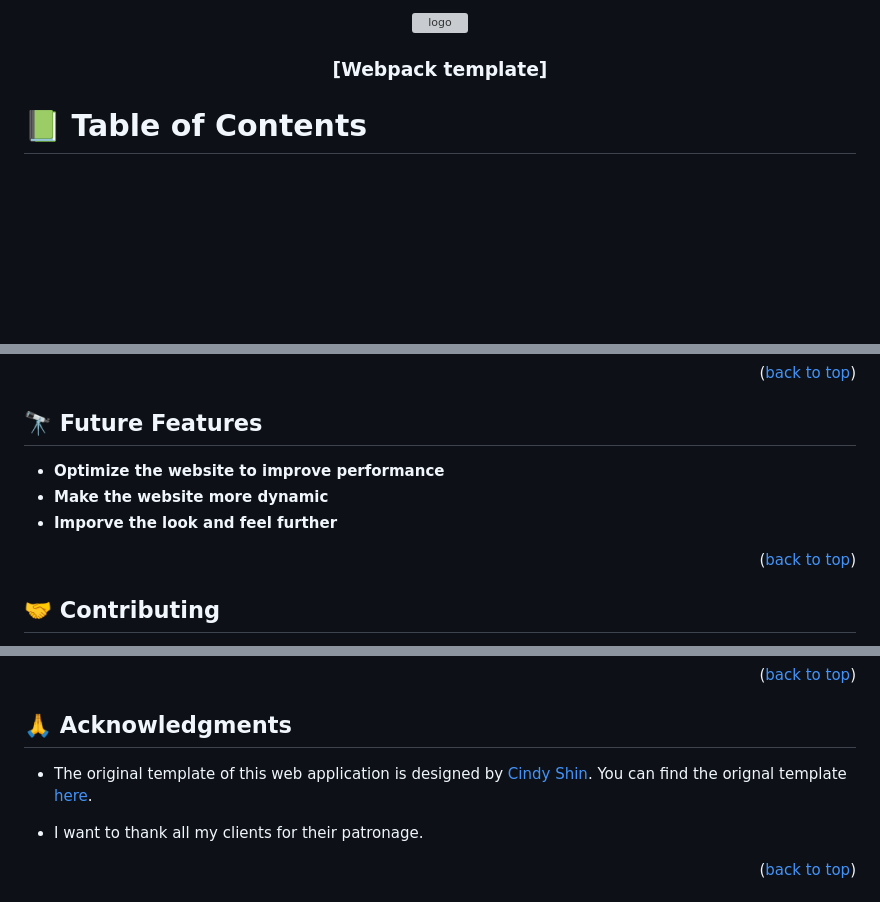
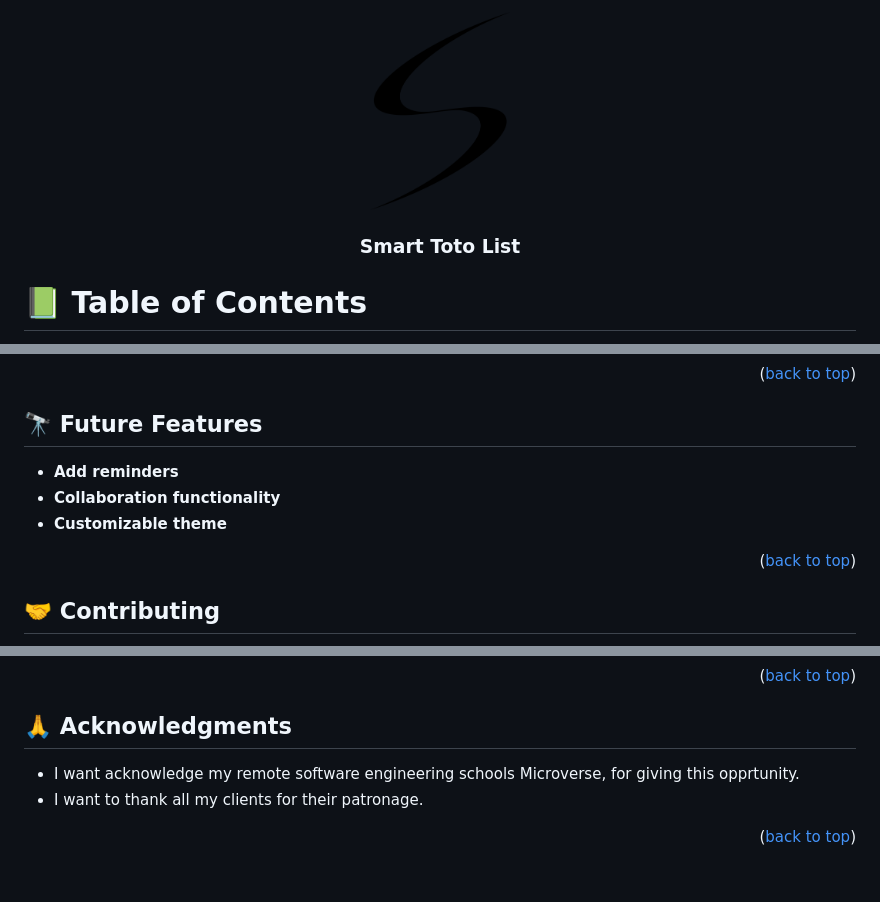
Before and after one commit to wacoo/smart-todo-list, a Markdown page: README.md, 3 parts joined by grey strips. Drawn GitHub-style; pictures changed too: src/images/s_logo.png (added); blank space fills up the shorter version; grey boxes are pictures that could not be loaded.

```diff
--- a/README.md
+++ b/README.md
@@ -27,10 +27,10 @@ After you're finished please remove all the comments and instructions!
 
 <div align="center">
   <!-- You are encouraged to replace this logo with your own! Otherwise you can also remove it. -->
-  <img src="static/images/defcon_logo.png" alt="logo" width="140"  height="auto" />
+  <img src="src/images/s_logo.png" alt="logo" width="140"  height="auto" />
   <br/>
 
-  <h3><b>[Webpack template]</b></h3>
+  <h3><b>Smart Toto List</b></h3>
 
 </div>
 
@@ -114,9 +126,9 @@ Example command:
 <!-- FUTURE FEATURES -->
 
 ## 🔭 Future Features <a name="future-features"></a>
-- **Optimize the website to improve performance**
-- **Make the website more dynamic**
-- **Imporve the look and feel further**
+- **Add reminders**
+- **Collaboration functionality**
+- **Customizable theme**
 
 <p align="right">(<a href="#readme-top">back to top</a>)</p>
 
@@ -141,8 +153,7 @@ Feel free to check the [issues page](../../issues/).
 <!-- ACKNOWLEDGEMENTS -->
 
 ## 🙏 Acknowledgments <a name="acknowledgements"></a>
-- The original template of this web application is designed by <a href="https://www.behance.net/adagio07">Cindy Shin</a>. You can find the orignal template <a href="https://www.behance.net/gallery/29845175/CC-Global-Summit-2015">here</a>.
-
+- I want acknowledge my remote software engineering schools Microverse, for giving this opprtunity.
 - I want to thank all my clients for their patronage.
 
 <p align="right">(<a href="#readme-top">back to top</a>)</p>
```
Also changed, not shown: other parts of README.md (+27 -15 lines), 1 other file.
